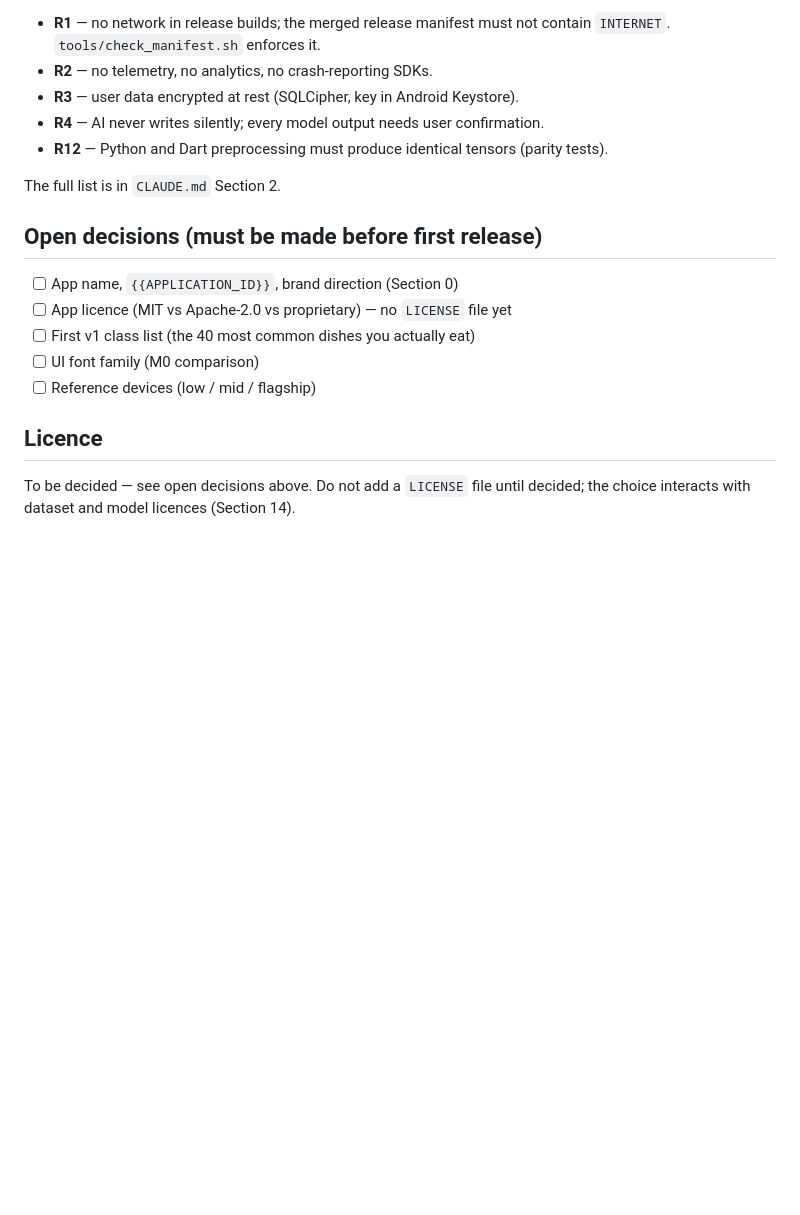
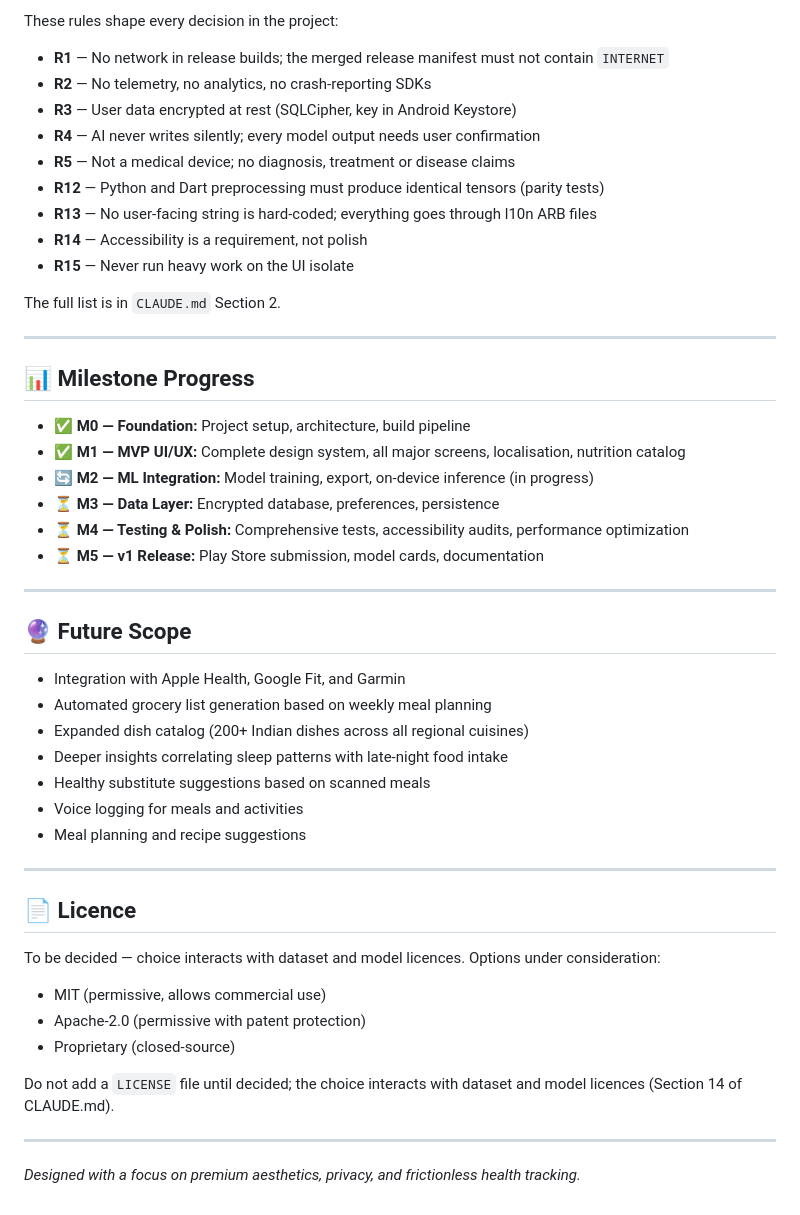
Before and after one commit to anshuldhiman-ai/Health-AI, a Markdown page: README.md, the part around one of its changes. GitHub-like rendering; blank space fills up the shorter version.

```diff
--- a/README.md
+++ b/README.md
@@ -79,23 +127,52 @@ shipped live in `ml/DATA_LICENSES.md` — read that first.
 
-- **R1** — no network in release builds; the merged release manifest must not
-  contain `INTERNET`. `tools/check_manifest.sh` enforces it.
-- **R2** — no telemetry, no analytics, no crash-reporting SDKs.
-- **R3** — user data encrypted at rest (SQLCipher, key in Android Keystore).
-- **R4** — AI never writes silently; every model output needs user confirmation.
-- **R12** — Python and Dart preprocessing must produce identical tensors
-  (parity tests).
+These rules shape every decision in the project:
+
+- **R1** — No network in release builds; the merged release manifest must not contain `INTERNET`
+- **R2** — No telemetry, no analytics, no crash-reporting SDKs
+- **R3** — User data encrypted at rest (SQLCipher, key in Android Keystore)
+- **R4** — AI never writes silently; every model output needs user confirmation
+- **R5** — Not a medical device; no diagnosis, treatment or disease claims
+- **R12** — Python and Dart preprocessing must produce identical tensors (parity tests)
+- **R13** — No user-facing string is hard-coded; everything goes through l10n ARB files
+- **R14** — Accessibility is a requirement, not polish
+- **R15** — Never run heavy work on the UI isolate
 
 The full list is in `CLAUDE.md` Section 2.
 
-## Open decisions (must be made before first release)
+---
 
-- [ ] App name, `{{APPLICATION_ID}}`, brand direction (Section 0)
-- [ ] App licence (MIT vs Apache-2.0 vs proprietary) — no `LICENSE` file yet
-- [ ] First v1 class list (the 40 most common dishes you actually eat)
-- [ ] UI font family (M0 comparison)
-- [ ] Reference devices (low / mid / flagship)
+## 📊 Milestone Progress
 
-## Licence
+- ✅ **M0 — Foundation:** Project setup, architecture, build pipeline
+- ✅ **M1 — MVP UI/UX:** Complete design system, all major screens, localisation, nutrition catalog
+- 🔄 **M2 — ML Integration:** Model training, export, on-device inference (in progress)
+- ⏳ **M3 — Data Layer:** Encrypted database, preferences, persistence
+- ⏳ **M4 — Testing & Polish:** Comprehensive tests, accessibility audits, performance optimization
+- ⏳ **M5 — v1 Release:** Play Store submission, model cards, documentation
 
-To be decided — see open decisions above. Do not add a `LICENSE` file until
-decided; the choice interacts with dataset and model licences (Section 14).
+---
+
+## 🔮 Future Scope
+
+- Integration with Apple Health, Google Fit, and Garmin
+- Automated grocery list generation based on weekly meal planning
+- Expanded dish catalog (200+ Indian dishes across all regional cuisines)
+- Deeper insights correlating sleep patterns with late-night food intake
+- Healthy substitute suggestions based on scanned meals
+- Voice logging for meals and activities
+- Meal planning and recipe suggestions
+
+---
+
+## 📄 Licence
+
+To be decided — choice interacts with dataset and model licences. Options under consideration:
+- MIT (permissive, allows commercial use)
+- Apache-2.0 (permissive with patent protection)
+- Proprietary (closed-source)
+
+Do not add a `LICENSE` file until decided; the choice interacts with dataset and model licences (Section 14 of CLAUDE.md).
+
+---
+
+*Designed with a focus on premium aesthetics, privacy, and frictionless health tracking.*
```
Also changed, not shown: other parts of README.md (+86 -38 lines).
